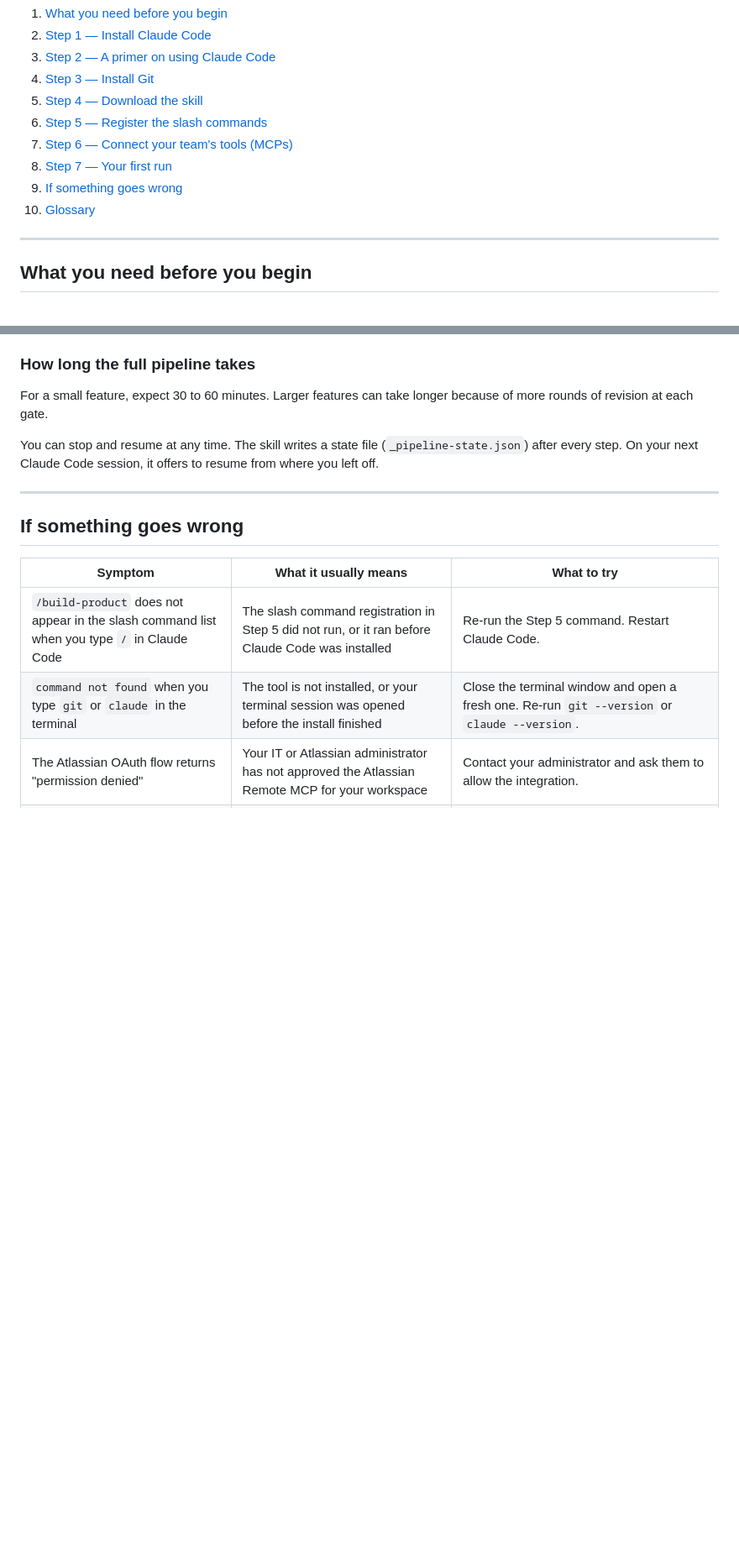
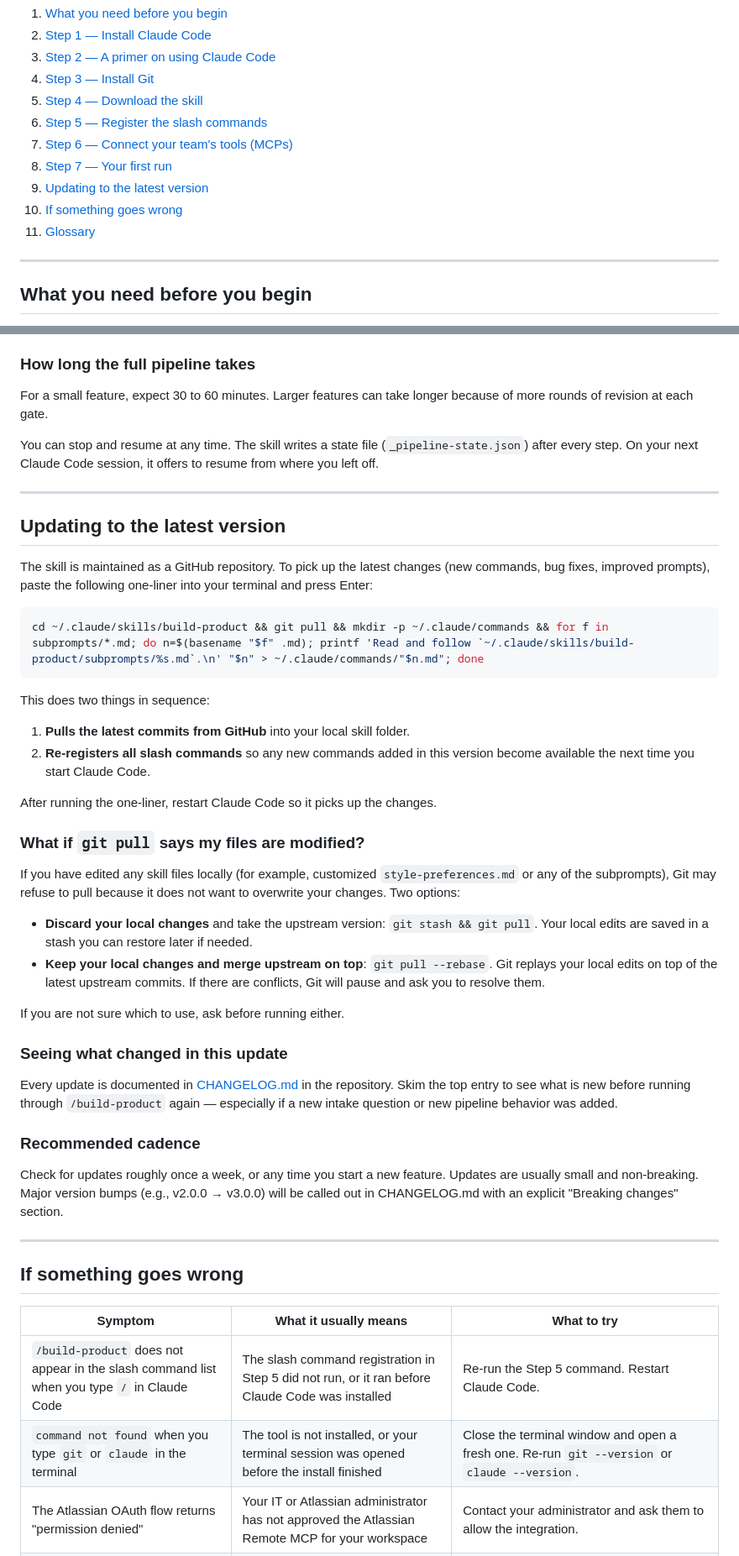
Before and after one commit to judy-eapen/build-product-skill, a Markdown page: GETTING-STARTED.md, 2 parts joined by grey strips. Shown at 84% size. Drawn GitHub-style; blank space fills up the shorter version.

Commit message:
Add prominent "Update to the latest version" sections in docs
The one-liner update command was previously a single inline sentence at
the end of the Installation section of README.md ("To update later: cd ...
git pull"). Easy to miss. GETTING-STARTED.md had no update guidance at all.

This commit:

- Promotes the update command to its own section in README.md, between
  Installation and Optional integrations. Combines git pull with
  slash-command re-registration in a single one-liner so users always
  get any new commands without having to remember the Step 5 install
  command.

- Adds a new "Updating to the latest version" section to
  GETTING-STARTED.md, between Step 7 (your first run) and "If something
  goes wrong." Covers the one-liner, what to do when git pull conflicts
  with local edits (stash vs rebase), where to see what changed, and
  a recommended cadence.

- Updates the GETTING-STARTED.md table of contents to include the new
  section.

No skill behavior changed. No version bump.

Co-Authored-By: Claude Opus 4.7 (1M context) <noreply@anthropic.com>

````diff
--- a/GETTING-STARTED.md
+++ b/GETTING-STARTED.md
@@ -16,8 +16,9 @@ If you already use Claude Code and have downloaded other skills before, skip to
 6. [Step 5 — Register the slash commands](#step-5--register-the-slash-commands)
 7. [Step 6 — Connect your team's tools (MCPs)](#step-6--connect-your-teams-tools-mcps)
 8. [Step 7 — Your first run](#step-7--your-first-run)
-9. [If something goes wrong](#if-something-goes-wrong)
-10. [Glossary](#glossary)
+9. [Updating to the latest version](#updating-to-the-latest-version)
+10. [If something goes wrong](#if-something-goes-wrong)
+11. [Glossary](#glossary)
 
 ---
 
@@ -306,6 +307,40 @@ You can stop and resume at any time. The skill writes a state file (`_pipeline-s
 
 ---
 
+## Updating to the latest version
+
+The skill is maintained as a GitHub repository. To pick up the latest changes (new commands, bug fixes, improved prompts), paste the following one-liner into your terminal and press Enter:
+
+```bash
+cd ~/.claude/skills/build-product && git pull && mkdir -p ~/.claude/commands && for f in subprompts/*.md; do n=$(basename "$f" .md); printf 'Read and follow `~/.claude/skills/build-product/subprompts/%s.md`.\n' "$n" > ~/.claude/commands/"$n.md"; done
+```
+
+This does two things in sequence:
+
+1. **Pulls the latest commits from GitHub** into your local skill folder.
+2. **Re-registers all slash commands** so any new commands added in this version become available the next time you start Claude Code.
+
+After running the one-liner, restart Claude Code so it picks up the changes.
+
+### What if `git pull` says my files are modified?
+
+If you have edited any skill files locally (for example, customized `style-preferences.md` or any of the subprompts), Git may refuse to pull because it does not want to overwrite your changes. Two options:
+
+- **Discard your local changes** and take the upstream version: `git stash && git pull`. Your local edits are saved in a stash you can restore later if needed.
+- **Keep your local changes and merge upstream on top**: `git pull --rebase`. Git replays your local edits on top of the latest upstream commits. If there are conflicts, Git will pause and ask you to resolve them.
+
+If you are not sure which to use, ask before running either.
+
+### Seeing what changed in this update
+
+Every update is documented in [CHANGELOG.md](./CHANGELOG.md) in the repository. Skim the top entry to see what is new before running through `/build-product` again — especially if a new intake question or new pipeline behavior was added.
+
+### Recommended cadence
+
+Check for updates roughly once a week, or any time you start a new feature. Updates are usually small and non-breaking. Major version bumps (e.g., v2.0.0 → v3.0.0) will be called out in CHANGELOG.md with an explicit "Breaking changes" section.
+
+---
+
 ## If something goes wrong
 
 | Symptom | What it usually means | What to try |
````
Also changed, not shown: README.md (+18 -1 lines).
